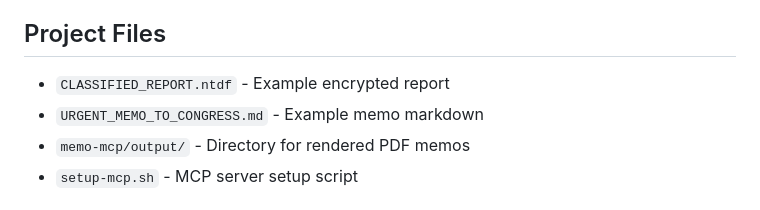
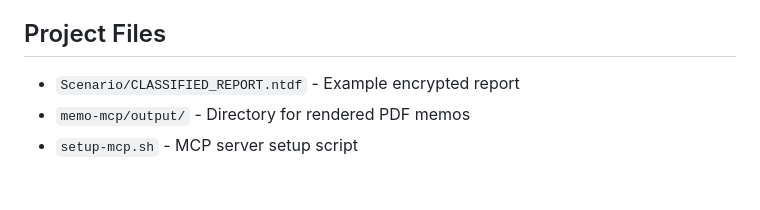
Before and after one commit to nhamby/opentdf-memo-demo, a Markdown page: CLAUDE.md, the part around the change. GitHub-like rendering.

Commit message:
Co-authored-by: Niccolo Bitetto <niccolobitetto@users.noreply.github.com> Co-authored-by: Nicholas Hamby <nhamby@users.noreply.github.com>

```diff
--- a/CLAUDE.md
+++ b/CLAUDE.md
@@ -126,8 +126,7 @@ signature_block:
 
 ## Project Files
 
-- `CLASSIFIED_REPORT.ntdf` - Example encrypted report
-- `URGENT_MEMO_TO_CONGRESS.md` - Example memo markdown
+- `Scenario/CLASSIFIED_REPORT.ntdf` - Example encrypted report
 - `memo-mcp/output/` - Directory for rendered PDF memos
 - `setup-mcp.sh` - MCP server setup script
 
```
